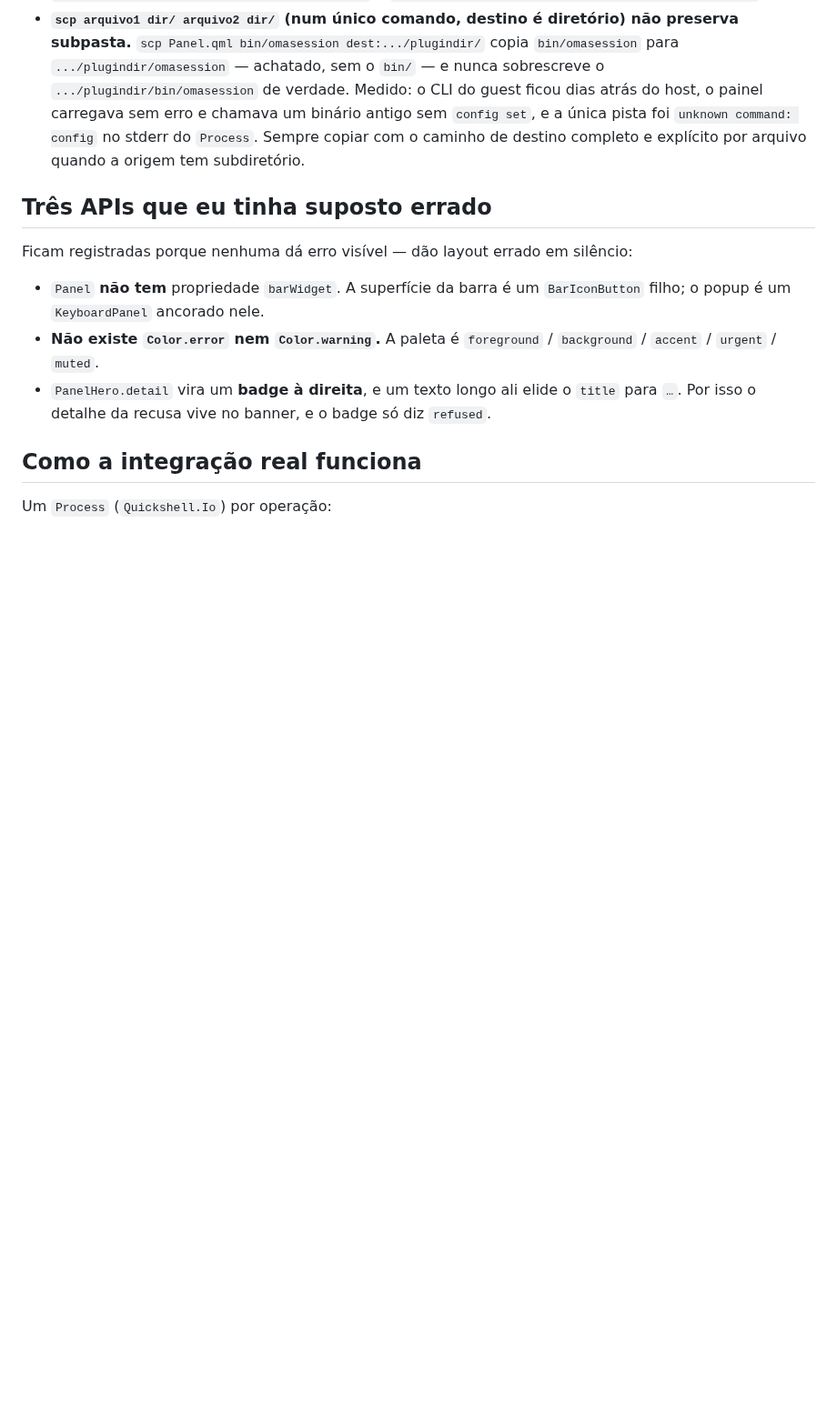
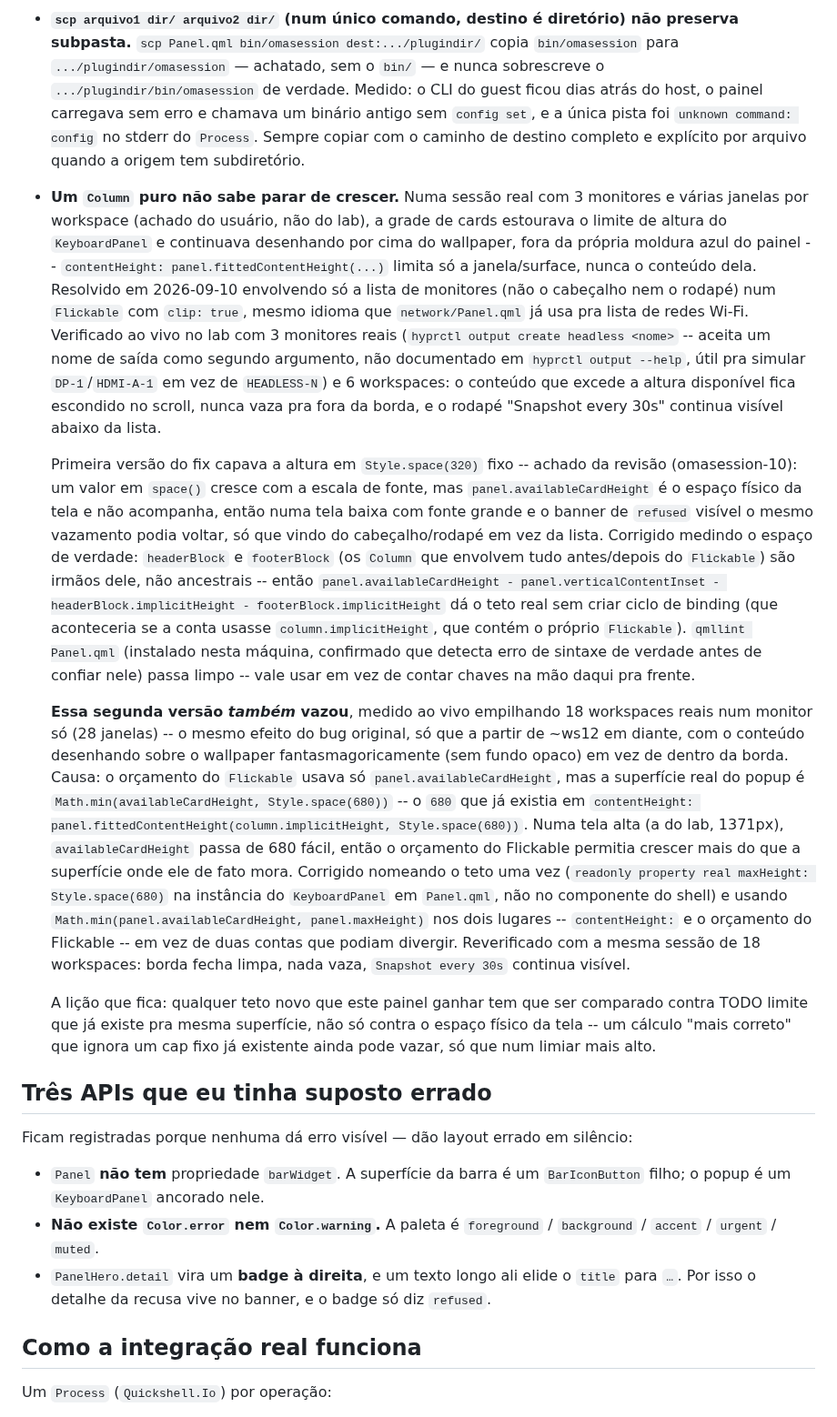
Before and after one commit to brenoperucchi/omasession, a Markdown page: docs/PANEL.md, the part around one of its changes. Shown at 91% size. Drawn GitHub-style; blank space fills up the shorter version.

Commit message:
Panel: real icon, and the list stops overflowing the border
The iconComponent next to "OmaSession" was never drawing -- its
OpticalGlyph had text: "" empty, not the glyph the bar icon already
uses. Copied the same character over (verified byte-for-byte identical
to the bar's, U+F1DA).

The bigger issue, reported against the user's own real desktop: with
enough monitors and workspaces, the app-card grid grew past the
KeyboardPanel's own height limit and kept drawing past the panel's
border, over the wallpaper -- fittedContentHeight() bounds the popup
surface, never the content inside it. Wrapped only the monitor list
(not the header or footer, which stay fixed and always visible) in a
Flickable, same idiom the shell's own network panel uses for its Wi-Fi
list.

Getting the cap right took three tries, each one measured against a
real reboot/session, not assumed:
  1. A fixed Style.space(320) cap doesn't shrink on a short screen with
     a larger font -- the same class of overflow could return from the
     header/footer instead of the list.
  2. Sizing off panel.availableCardHeight alone ignores that the popup
     surface is *also* capped at Style.space(680) elsewhere -- on a
     tall screen the list would still budget more room than the
     surface actually has. Reproduced live by stacking 18 real
     workspaces on one monitor: content past ~ws11 drew outside the
     border again, this time from the list's own miscalculated budget.
  3. availableCardHeight reads 0, not "uncapped", before `screen`
     resolves on the first frame -- unguarded, that turns the whole
     list invisible instead of just tight, indistinguishable from an
     empty session. Guarded the same way KeyboardPanel's own
     fittedContentWidth/Height already do.

Verified against the same 18-workspace session that exposed each
regression, plus the ordinary 1-2 monitor case, both via a real
Hyprland session (`hyprctl output create headless <name>` takes an
undocumented name argument, which is how the new panel-multimonitor.png
gets real-looking DP-1/HDMI-A-1/DP-2 names instead of HEADLESS-N).

screenshots/panel-healthy.png and panel-refused.png were five design
iterations stale (no icon, no readiness ruler, the old single-column
list) -- regenerated against the current Panel.qml.

```diff
--- a/docs/PANEL.md
+++ b/docs/PANEL.md
@@ -87,6 +87,59 @@ sinal.
   `unknown command: config` no stderr do `Process`. Sempre copiar com o
   caminho de destino completo e explícito por arquivo quando a origem tem
   subdiretório.
+- **Um `Column` puro não sabe parar de crescer.** Numa sessão real com 3
+  monitores e várias janelas por workspace (achado do usuário, não do lab), a
+  grade de cards estourava o limite de altura do `KeyboardPanel` e continuava
+  desenhando por cima do wallpaper, fora da própria moldura azul do painel --
+  `contentHeight: panel.fittedContentHeight(...)` limita só a janela/surface,
+  nunca o conteúdo dela. Resolvido em 2026-09-10 envolvendo só a lista de
+  monitores (não o cabeçalho nem o rodapé) num `Flickable` com `clip: true`,
+  mesmo idioma que `network/Panel.qml` já usa pra lista de redes Wi-Fi.
+  Verificado ao vivo no lab com 3 monitores reais (`hyprctl output create
+  headless <nome>` -- aceita um nome de saída como segundo argumento, não
+  documentado em `hyprctl output --help`, útil pra simular `DP-1`/`HDMI-A-1`
+  em vez de `HEADLESS-N`) e 6 workspaces: o conteúdo que excede a altura
+  disponível fica escondido no scroll, nunca vaza pra fora da borda, e o
+  rodapé "Snapshot every 30s" continua visível abaixo da lista.
+
+  Primeira versão do fix capava a altura em `Style.space(320)` fixo -- achado
+  da revisão (omasession-10): um valor em `space()` cresce com a escala de
+  fonte, mas `panel.availableCardHeight` é o espaço físico da tela e não
+  acompanha, então numa tela baixa com fonte grande e o banner de `refused`
+  visível o mesmo vazamento podia voltar, só que vindo do cabeçalho/rodapé em
+  vez da lista. Corrigido medindo o espaço de verdade: `headerBlock` e
+  `footerBlock` (os `Column` que envolvem tudo antes/depois do `Flickable`)
+  são irmãos dele, não ancestrais -- então `panel.availableCardHeight -
+  panel.verticalContentInset - headerBlock.implicitHeight -
+  footerBlock.implicitHeight` dá o teto real sem criar ciclo de binding (que
+  aconteceria se a conta usasse `column.implicitHeight`, que contém o próprio
+  `Flickable`). `qmllint Panel.qml` (instalado nesta máquina, confirmado que
+  detecta erro de sintaxe de verdade antes de confiar nele) passa limpo --
+  vale usar em vez de contar chaves na mão daqui pra frente.
+
+  **Essa segunda versão *também* vazou**, medido ao vivo empilhando 18
+  workspaces reais num monitor só (28 janelas) -- o mesmo efeito do bug
+  original, só que a partir de ~ws12 em diante, com o conteúdo desenhando
+  sobre o wallpaper fantasmagoricamente (sem fundo opaco) em vez de dentro da
+  borda. Causa: o orçamento do `Flickable` usava só
+  `panel.availableCardHeight`, mas a superfície real do popup é
+  `Math.min(availableCardHeight, Style.space(680))` -- o `680` que já existia
+  em `contentHeight: panel.fittedContentHeight(column.implicitHeight,
+  Style.space(680))`. Numa tela alta (a do lab, 1371px), `availableCardHeight`
+  passa de 680 fácil, então o orçamento do Flickable permitia crescer mais do
+  que a superfície onde ele de fato mora. Corrigido nomeando o teto uma vez
+  (`readonly property real maxHeight: Style.space(680)` na instância do
+  `KeyboardPanel` em `Panel.qml`, não no componente do shell) e
+  usando `Math.min(panel.availableCardHeight, panel.maxHeight)` nos dois
+  lugares -- `contentHeight:` e o orçamento do Flickable -- em vez de duas
+  contas que podiam divergir. Reverificado com a mesma sessão de 18
+  workspaces: borda fecha limpa, nada vaza, `Snapshot every 30s` continua
+  visível.
+
+  A lição que fica: qualquer teto novo que este painel ganhar tem que ser
+  comparado contra TODO limite que já existe pra mesma superfície, não só
+  contra o espaço físico da tela -- um cálculo "mais correto" que ignora um
+  cap fixo já existente ainda pode vazar, só que num limiar mais alto.
 
 ## Três APIs que eu tinha suposto errado
 
```
Also changed, not shown: other parts of docs/PANEL.md (+7 -4 lines), screenshots/panel-healthy.png, screenshots/panel-multimonitor.png, screenshots/panel-refused.png, 1 other file.
